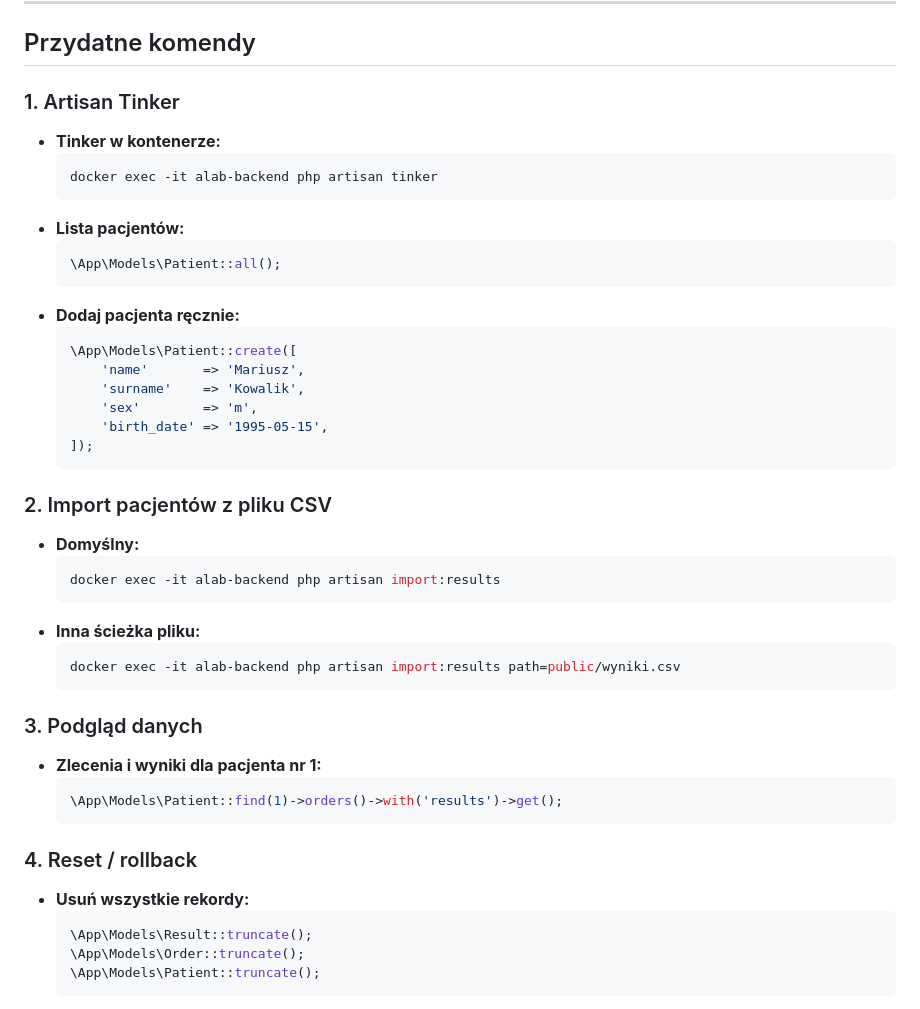
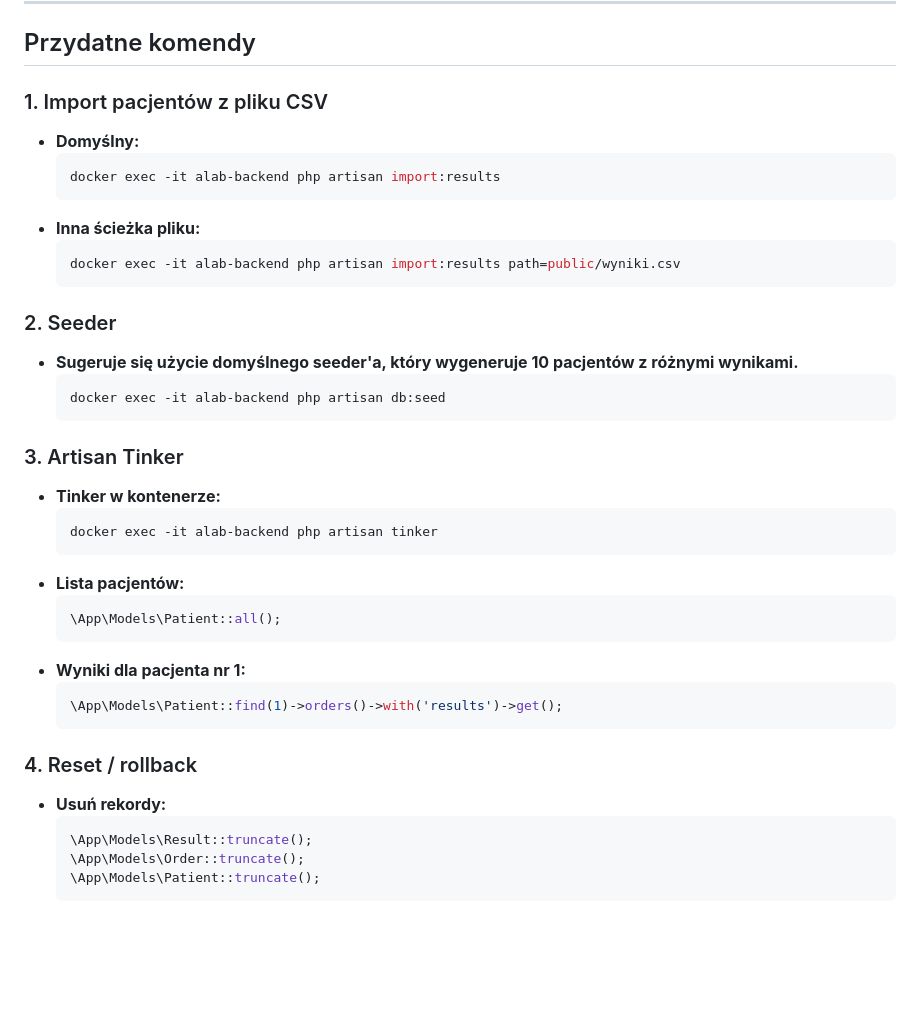
Before and after one commit to Radziu168/ab_zadanie_portal_pacjent, a Markdown page: README.md, the part around the change. Rendered like a GitHub page; blank space fills up the shorter version.

````diff
--- a/README.md
+++ b/README.md
@@ -89,27 +89,7 @@ Niepoprawne wiersze są pomijane i logowane w `storage/logs/laravel.log`.
 
 ## Przydatne komendy
 
-### 1. Artisan Tinker
-
--   **Tinker w kontenerze:**
-    ```bash
-    docker exec -it alab-backend php artisan tinker
-    ```
--   **Lista pacjentów:**
-    ```php
-    \App\Models\Patient::all();
-    ```
--   **Dodaj pacjenta ręcznie:**
-    ```php
-    \App\Models\Patient::create([
-        'name'       => 'Mariusz',
-        'surname'    => 'Kowalik',
-        'sex'        => 'm',
-        'birth_date' => '1995-05-15',
-    ]);
-    ```
-
-### 2. Import pacjentów z pliku CSV
+### 1. Import pacjentów z pliku CSV
 
 -   **Domyślny:**
     ```bash
@@ -120,16 +100,31 @@ Niepoprawne wiersze są pomijane i logowane w `storage/logs/laravel.log`.
     docker exec -it alab-backend php artisan import:results path=public/wyniki.csv
     ```
 
-### 3. Podgląd danych
+### 2. Seeder
 
--   **Zlecenia i wyniki dla pacjenta nr 1:**
+-   **Sugeruje się użycie domyślnego seeder'a, który wygeneruje 10 pacjentów z różnymi wynikami.**
+    ```bash
+    docker exec -it alab-backend php artisan db:seed
+    ```
+
+### 3. Artisan Tinker
+
+-   **Tinker w kontenerze:**
+    ```bash
+    docker exec -it alab-backend php artisan tinker
+    ```
+-   **Lista pacjentów:**
+    ```php
+    \App\Models\Patient::all();
+    ```
+-   **Wyniki dla pacjenta nr 1:**
     ```php
     \App\Models\Patient::find(1)->orders()->with('results')->get();
     ```
 
 ### 4. Reset / rollback
 
--   **Usuń wszystkie rekordy:**
+-   **Usuń rekordy:**
     ```php
     \App\Models\Result::truncate();
     \App\Models\Order::truncate();
````
